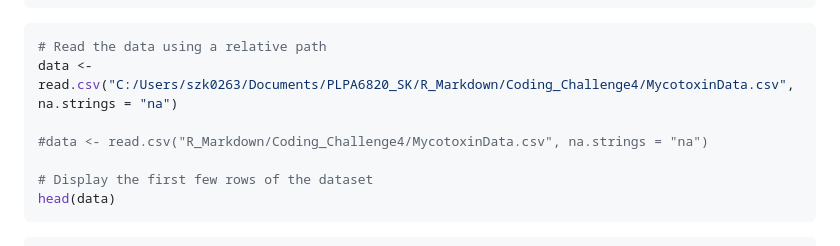
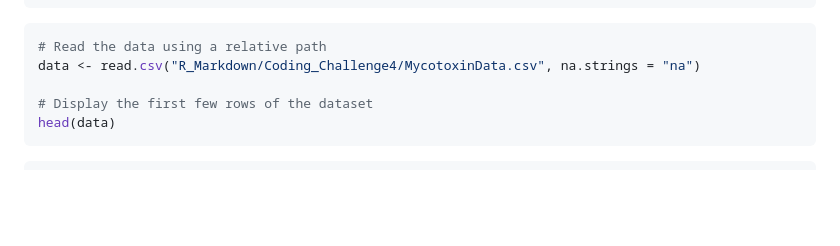
Before and after one commit to szk0263/PLPA6820_SK, a Markdown page: R_Markdown/Coding_Challenge4/Coding_Challenge4_Markdown_SK.md, the part around the change. Rendered like a GitHub page; blank space fills up the shorter version.

Commit message:
coding challenge 4

````diff
--- a/R_Markdown/Coding_Challenge4/Coding_Challenge4_Markdown_SK.md
+++ b/R_Markdown/Coding_Challenge4/Coding_Challenge4_Markdown_SK.md
@@ -59,9 +59,7 @@ library(dplyr)
 
 ``` r
 # Read the data using a relative path
-data <- read.csv("C:/Users/szk0263/Documents/PLPA6820_SK/R_Markdown/Coding_Challenge4/MycotoxinData.csv", na.strings = "na")
-
-#data <- read.csv("R_Markdown/Coding_Challenge4/MycotoxinData.csv", na.strings = "na")
+data <- read.csv("R_Markdown/Coding_Challenge4/MycotoxinData.csv", na.strings = "na")
 
 # Display the first few rows of the dataset
 head(data)
````
